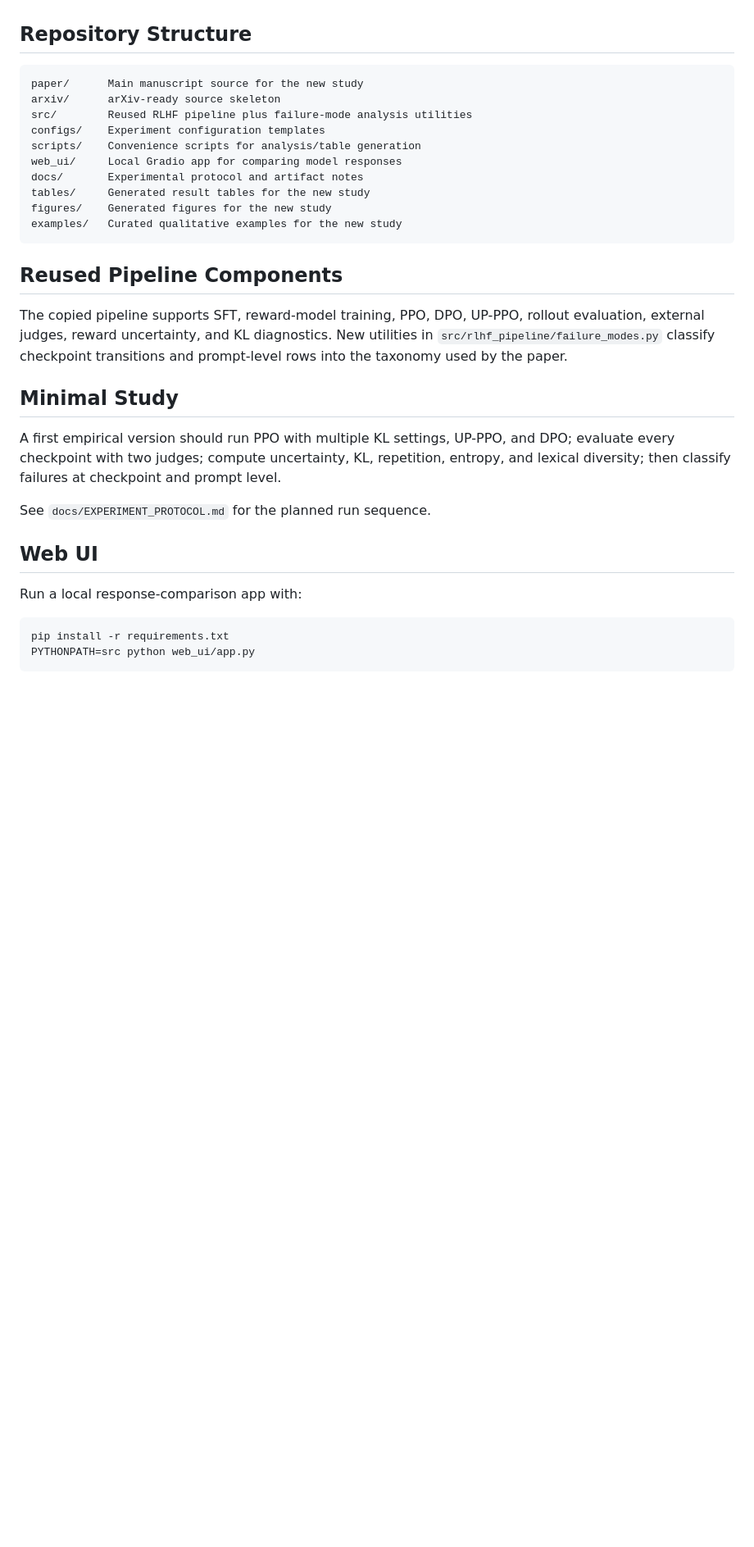
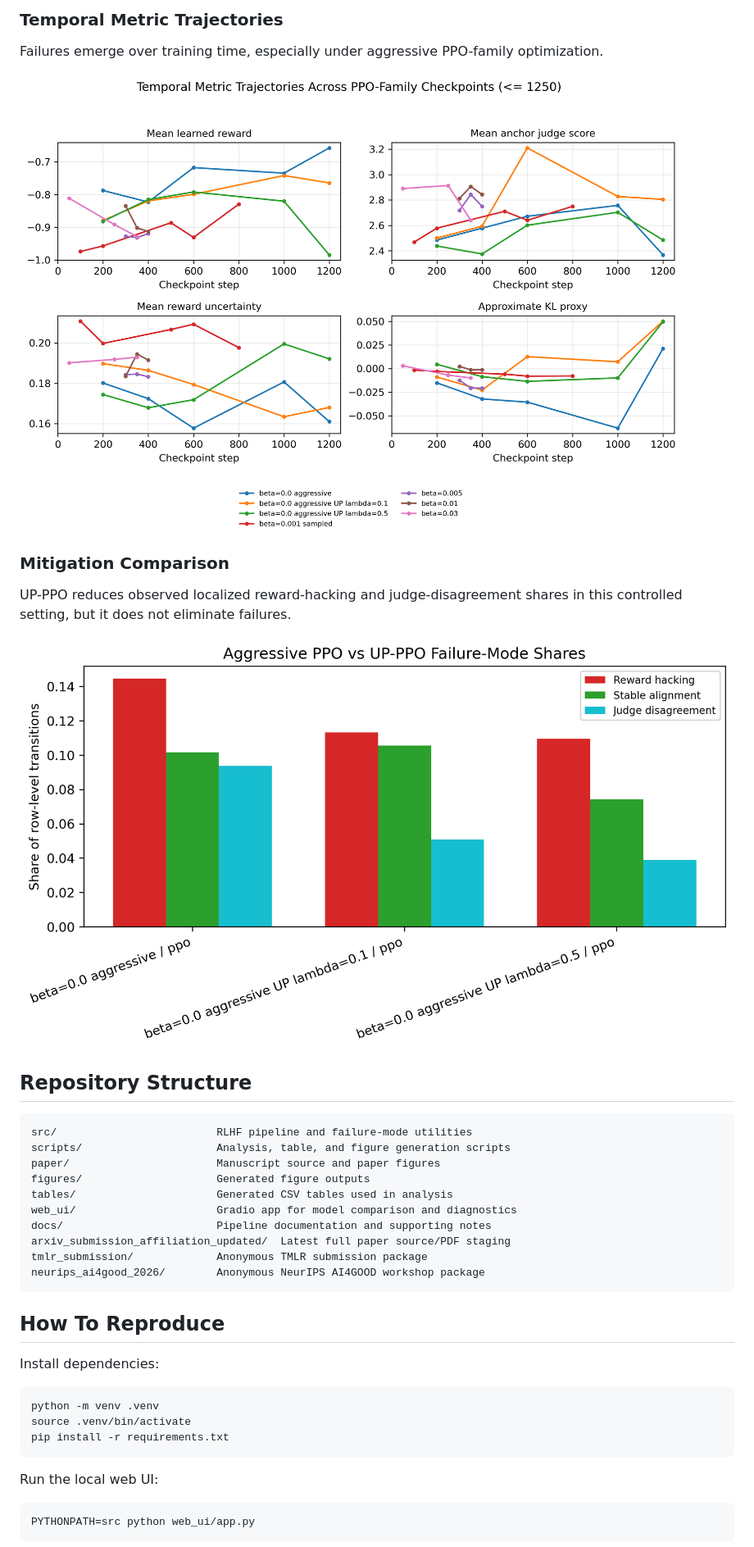
Before and after one commit to zabahana/rlhf-failure-modes-diagnostics, a Markdown page: README.md, the part around the change printed below. Shown: that part at 82% size. Drawn GitHub-style; pictures changed too: docs/assets/analysis_mitigation_comparison.png (added), docs/assets/analysis_temporal_metric_trajectories.png (added); blank space fills up the shorter version.

Commit message:
Add project website for RLHF failure diagnostics

````diff
--- a/README.md
+++ b/README.md
@@ -17,35 +56,43 @@ The project asks whether RLHF failures can be separated into measurable regimes
+### Temporal Metric Trajectories
+
+Failures emerge over training time, especially under aggressive PPO-family optimization.
+
+![Temporal metric trajectories](docs/assets/analysis_temporal_metric_trajectories.png)
+
+### Mitigation Comparison
+
+UP-PPO reduces observed localized reward-hacking and judge-disagreement shares in this controlled setting, but it does not eliminate failures.
+
+![Mitigation comparison](docs/assets/analysis_mitigation_comparison.png)
 
 ## Repository Structure
 
 ```text
-paper/      Main manuscript source for the new study
-arxiv/      arXiv-ready source skeleton
-src/        Reused RLHF pipeline plus failure-mode analysis utilities
-configs/    Experiment configuration templates
-scripts/    Convenience scripts for analysis/table generation
-web_ui/     Local Gradio app for comparing model responses
-docs/       Experimental protocol and artifact notes
-tables/     Generated result tables for the new study
-figures/    Generated figures for the new study
-examples/   Curated qualitative examples for the new study
+src/                         RLHF pipeline and failure-mode utilities
+scripts/                     Analysis, table, and figure generation scripts
+paper/                       Manuscript source and paper figures
+figures/                     Generated figure outputs
+tables/                      Generated CSV tables used in analysis
+web_ui/                      Gradio app for model comparison and diagnostics
+docs/                        Pipeline documentation and supporting notes
+arxiv_submission_affiliation_updated/  Latest full paper source/PDF staging
+tmlr_submission/             Anonymous TMLR submission package
+neurips_ai4good_2026/        Anonymous NeurIPS AI4GOOD workshop package
 ```
 
-## Reused Pipeline Components
+## How To Reproduce
 
-The copied pipeline supports SFT, reward-model training, PPO, DPO, UP-PPO, rollout evaluation, external judges, reward uncertainty, and KL diagnostics. New utilities in `src/rlhf_pipeline/failure_modes.py` classify checkpoint transitions and prompt-level rows into the taxonomy used by the paper.
-
-## Minimal Study
-
-A first empirical version should run PPO with multiple KL settings, UP-PPO, and DPO; evaluate every checkpoint with two judges; compute uncertainty, KL, repetition, entropy, and lexical diversity; then classify failures at checkpoint and prompt level.
-
-See `docs/EXPERIMENT_PROTOCOL.md` for the planned run sequence.
-
-## Web UI
-
-Run a local response-comparison app with:
+Install dependencies:
 
 ```bash
+python -m venv .venv
+source .venv/bin/activate
 pip install -r requirements.txt
+```
+
+Run the local web UI:
+
+```bash
 PYTHONPATH=src python web_ui/app.py
 ```
 
````
Also changed, not shown: other parts of README.md (+94 -12 lines), docs/PROJECT_WEBSITE_README.md (added, +40 -0 lines), docs/assets/fig_proxy_judge_delta_scatter.png (added), docs/assets/fig_row_level_failure_mode_shares.png (added), docs/assets/rlhf_model_process_diagram_v7_page1.png (added), 3 other files.
